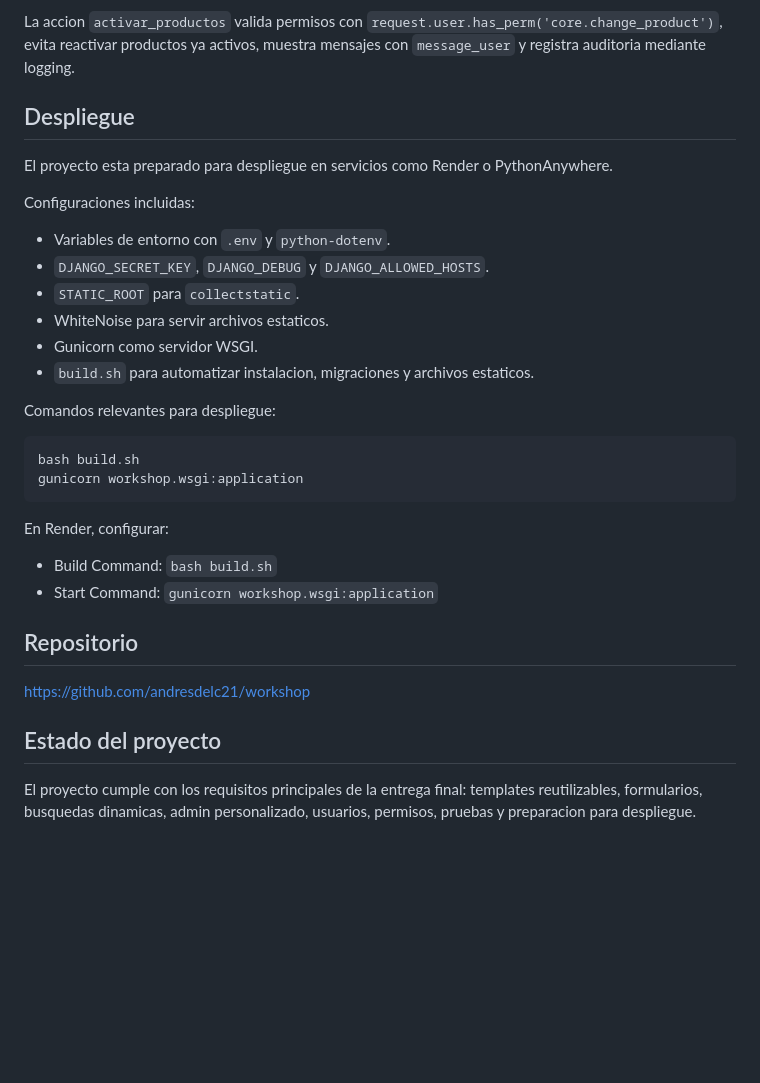
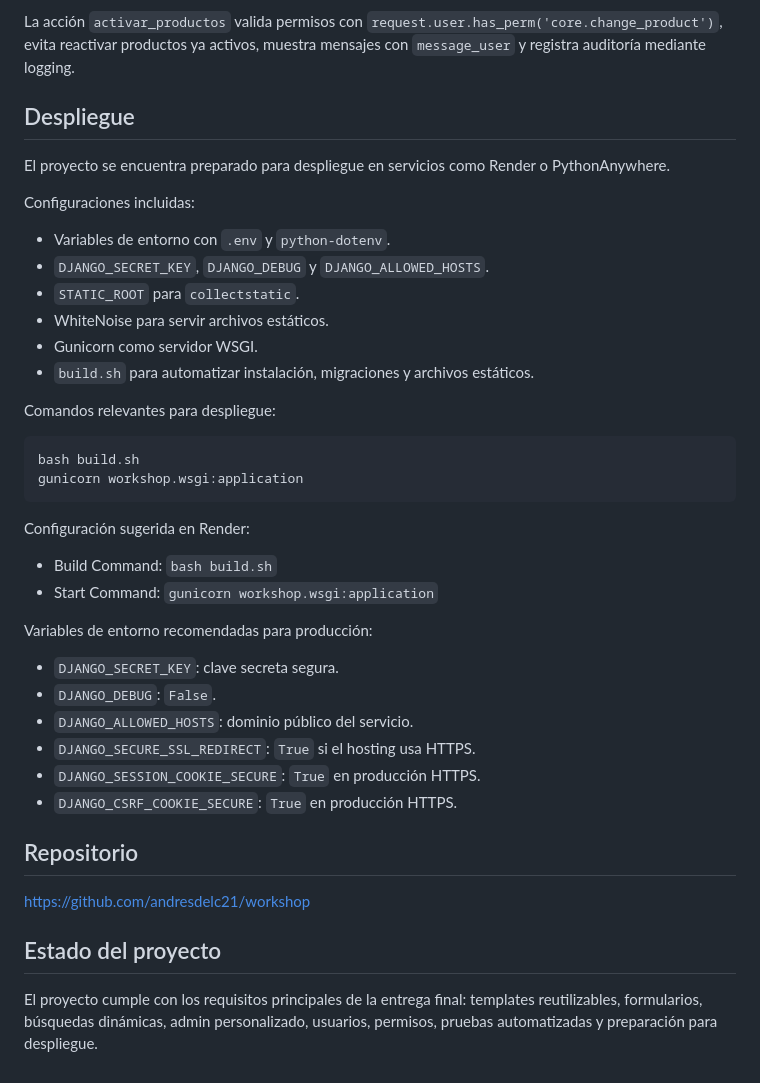
Before and after one commit to andresdelc21/workshop, a Markdown page: README.md, the part around one of its changes. GitHub-like rendering; blank space fills up the shorter version.

````diff
--- a/README.md
+++ b/README.md
@@ -131,19 +139,19 @@ Modelos principales registrados:
 - `Post`, `Tag` y `SummaryCard`.
 
-La accion `activar_productos` valida permisos con `request.user.has_perm('core.change_product')`, evita reactivar productos ya activos, muestra mensajes con `message_user` y registra auditoria mediante logging.
+La acción `activar_productos` valida permisos con `request.user.has_perm('core.change_product')`, evita reactivar productos ya activos, muestra mensajes con `message_user` y registra auditoría mediante logging.
 
 ## Despliegue
 
-El proyecto esta preparado para despliegue en servicios como Render o PythonAnywhere.
+El proyecto se encuentra preparado para despliegue en servicios como Render o PythonAnywhere.
 
 Configuraciones incluidas:
 
 - Variables de entorno con `.env` y `python-dotenv`.
 - `DJANGO_SECRET_KEY`, `DJANGO_DEBUG` y `DJANGO_ALLOWED_HOSTS`.
 - `STATIC_ROOT` para `collectstatic`.
-- WhiteNoise para servir archivos estaticos.
+- WhiteNoise para servir archivos estáticos.
 - Gunicorn como servidor WSGI.
-- `build.sh` para automatizar instalacion, migraciones y archivos estaticos.
+- `build.sh` para automatizar instalación, migraciones y archivos estáticos.
 
 Comandos relevantes para despliegue:
 
@@ -152,10 +160,19 @@ bash build.sh
 gunicorn workshop.wsgi:application
 ```
 
-En Render, configurar:
+Configuración sugerida en Render:
 
 - Build Command: `bash build.sh`
 - Start Command: `gunicorn workshop.wsgi:application`
+
+Variables de entorno recomendadas para producción:
+
+- `DJANGO_SECRET_KEY`: clave secreta segura.
+- `DJANGO_DEBUG`: `False`.
+- `DJANGO_ALLOWED_HOSTS`: dominio público del servicio.
+- `DJANGO_SECURE_SSL_REDIRECT`: `True` si el hosting usa HTTPS.
+- `DJANGO_SESSION_COOKIE_SECURE`: `True` en producción HTTPS.
+- `DJANGO_CSRF_COOKIE_SECURE`: `True` en producción HTTPS.
 
 ## Repositorio
 
@@ -163,4 +180,4 @@ https://github.com/andresdelc21/workshop
 
 ## Estado del proyecto
 
-El proyecto cumple con los requisitos principales de la entrega final: templates reutilizables, formularios, busquedas dinamicas, admin personalizado, usuarios, permisos, pruebas y preparacion para despliegue.
+El proyecto cumple con los requisitos principales de la entrega final: templates reutilizables, formularios, búsquedas dinámicas, admin personalizado, usuarios, permisos, pruebas automatizadas y preparación para despliegue.
````
Also changed, not shown: other parts of README.md (+30 -22 lines).
